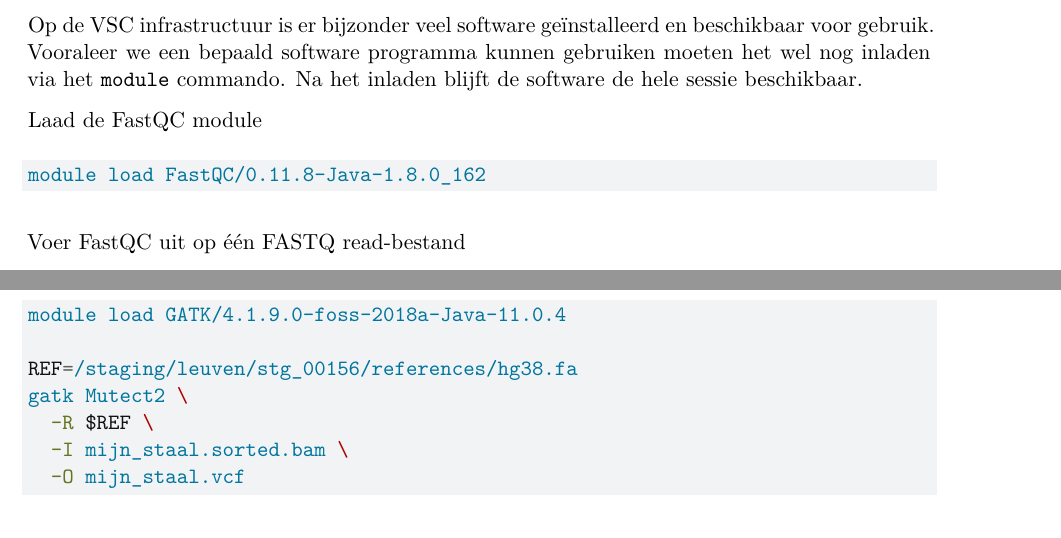
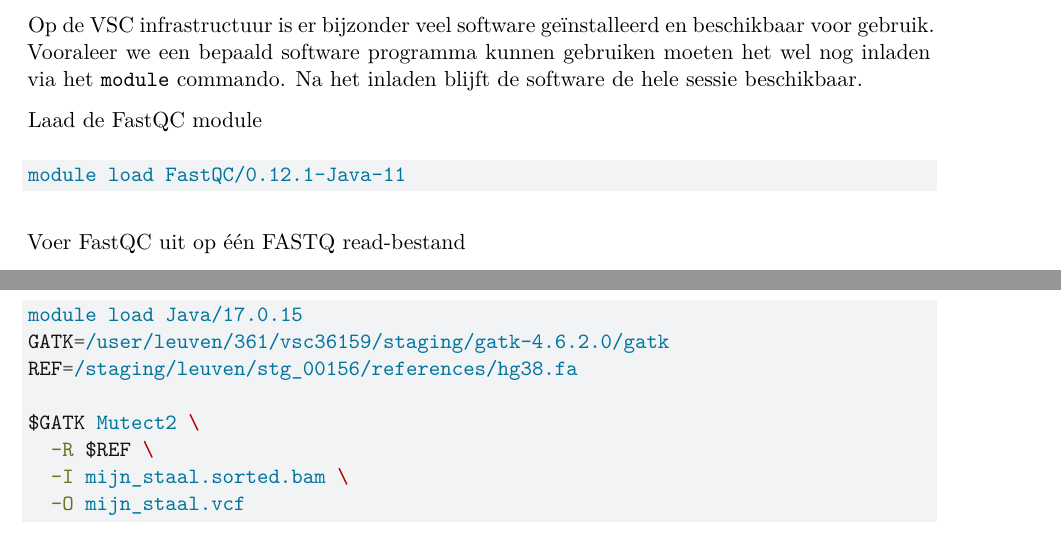
Before and after one commit to pjvolders/bioinformatica-groepswerk, a Quarto document (handleiding/handleiding.qmd): two parts of pages 9 and 15 of 18, joined at a grey line, cut so that both start at the same text. Rendered offline with R 4.5, knitr and Pandoc in place of Quarto, then LaTeX, with nearby package versions.

Commit message:
Fixes for obsolete modules on VSC

````diff
--- a/handleiding/handleiding.qmd
+++ b/handleiding/handleiding.qmd
@@ -269,7 +269,7 @@ Op de VSC infrastructuur is er bijzonder veel software geïnstalleerd en beschik
 Laad de FastQC module
 
 ```bash
-module load FastQC/0.11.8-Java-1.8.0_162
+module load FastQC/0.12.1-Java-11
 ```
 
 Voer FastQC uit op één FASTQ read-bestand
@@ -466,10 +466,11 @@ Een VCF-bestand bestaat uit:
 Voer variant calling uit met Mutect2 op de gesorteerde BAM file.
 
 ```bash
-module load GATK/4.1.9.0-foss-2018a-Java-11.0.4
+module load Java/17.0.15
+GATK=/user/leuven/361/vsc36159/staging/gatk-4.6.2.0/gatk
+REF=/staging/leuven/stg_00156/references/hg38.fa
 
-REF=/staging/leuven/stg_00156/references/hg38.fa
-gatk Mutect2 \
+$GATK Mutect2 \
   -R $REF \
   -I mijn_staal.sorted.bam \
   -O mijn_staal.vcf
````
